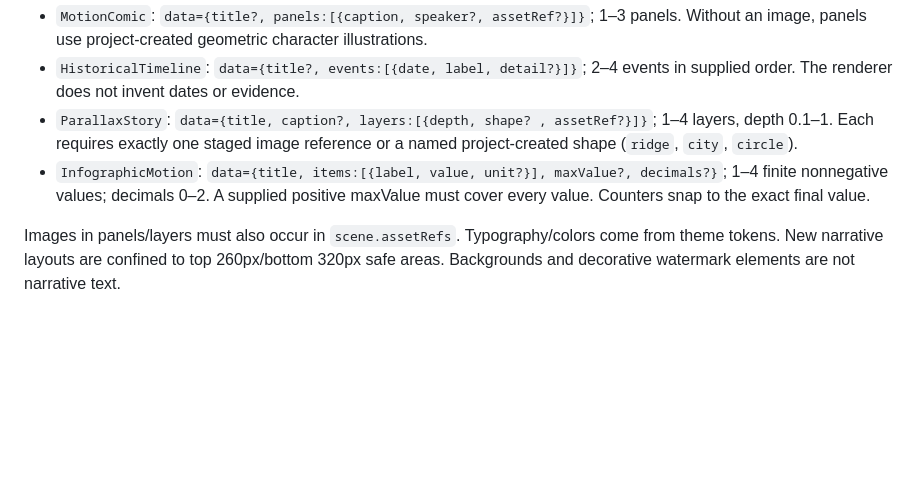
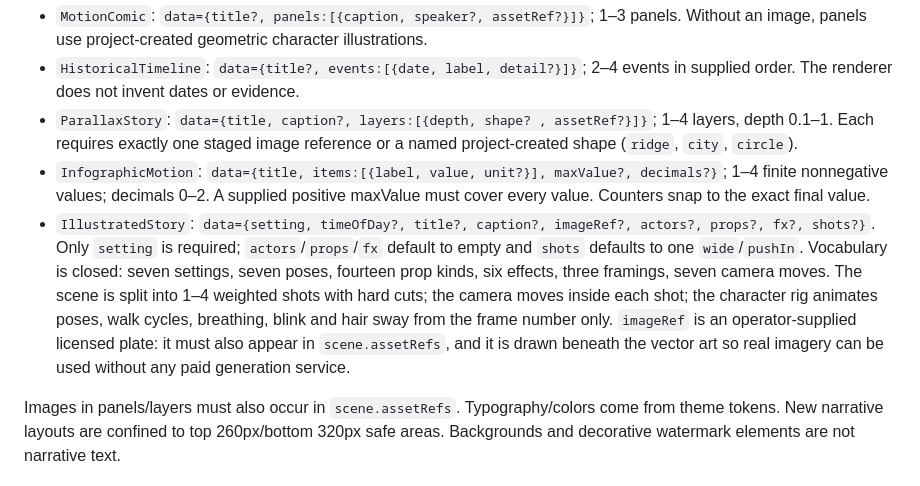
Before and after one commit to faishaltsq/ShortsFactoryAI, a Markdown page: docs/MEDIA.md, the part around the change. Rendered like a GitHub page; blank space fills up the shorter version.

```diff
--- a/docs/MEDIA.md
+++ b/docs/MEDIA.md
@@ -57,6 +57,13 @@ All six names are registered as standalone compositions with `{scene, theme}` me
 - `HistoricalTimeline`: `data={title?, events:[{date, label, detail?}]}`; 2–4 events in supplied order. The renderer does not invent dates or evidence.
 - `ParallaxStory`: `data={title, caption?, layers:[{depth, shape? , assetRef?}]}`; 1–4 layers, depth 0.1–1. Each requires exactly one staged image reference or a named project-created shape (`ridge`, `city`, `circle`).
 - `InfographicMotion`: `data={title, items:[{label, value, unit?}], maxValue?, decimals?}`; 1–4 finite nonnegative values; decimals 0–2. A supplied positive maxValue must cover every value. Counters snap to the exact final value.
+- `IllustratedStory`: `data={setting, timeOfDay?, title?, caption?, imageRef?, actors?, props?, fx?, shots?}`.
+  Only `setting` is required; `actors`/`props`/`fx` default to empty and `shots` defaults to one `wide`/`pushIn`.
+  Vocabulary is closed: seven settings, seven poses, fourteen prop kinds, six effects, three framings, seven camera moves.
+  The scene is split into 1–4 weighted shots with hard cuts; the camera moves inside each shot; the character rig
+  animates poses, walk cycles, breathing, blink and hair sway from the frame number only.
+  `imageRef` is an operator-supplied licensed plate: it must also appear in `scene.assetRefs`, and it is drawn
+  beneath the vector art so real imagery can be used without any paid generation service.
 
 Images in panels/layers must also occur in `scene.assetRefs`. Typography/colors come from theme tokens. New narrative layouts are confined to top 260px/bottom 320px safe areas. Backgrounds and decorative watermark elements are not narrative text.
 
```
Also changed, not shown: README.md (+1 -0 lines).
